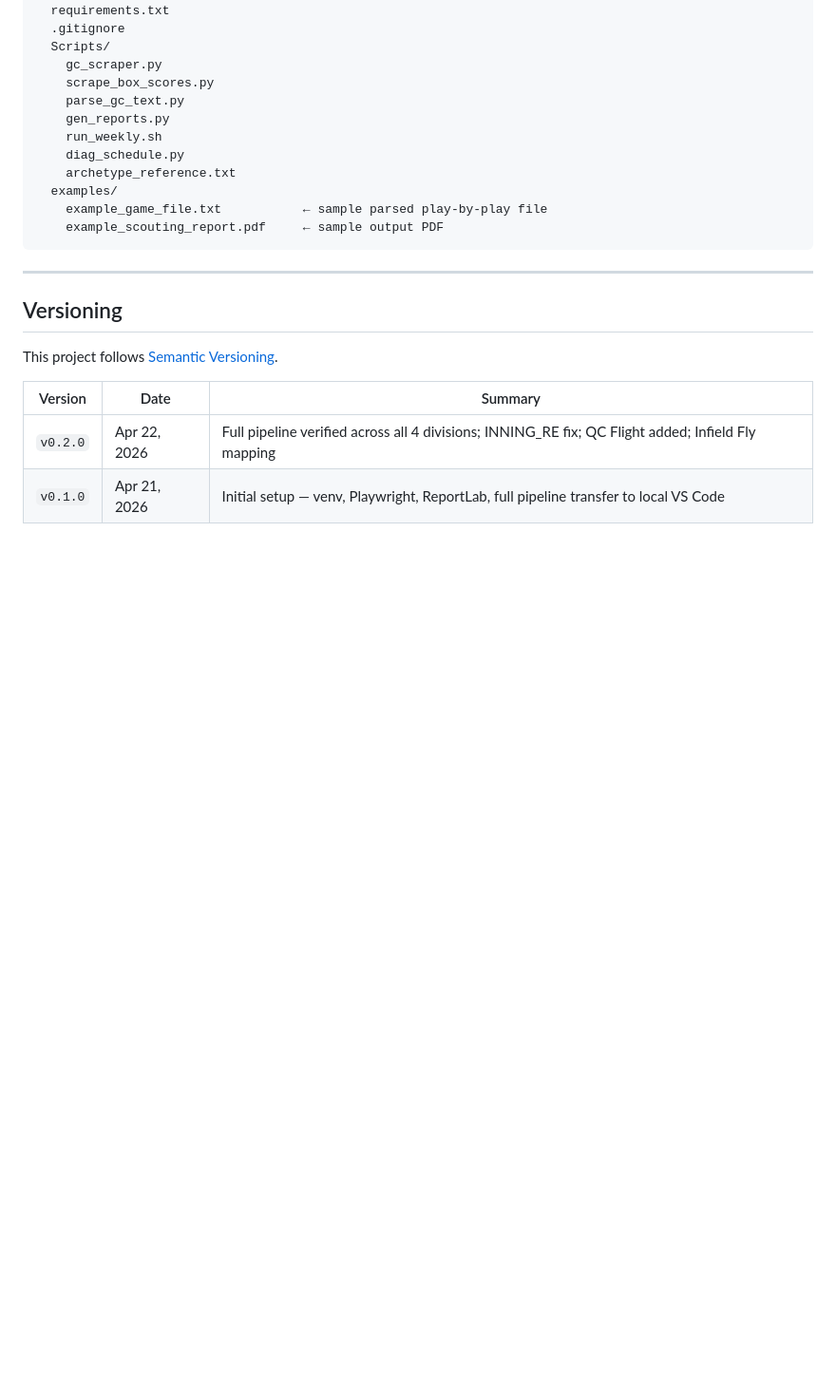
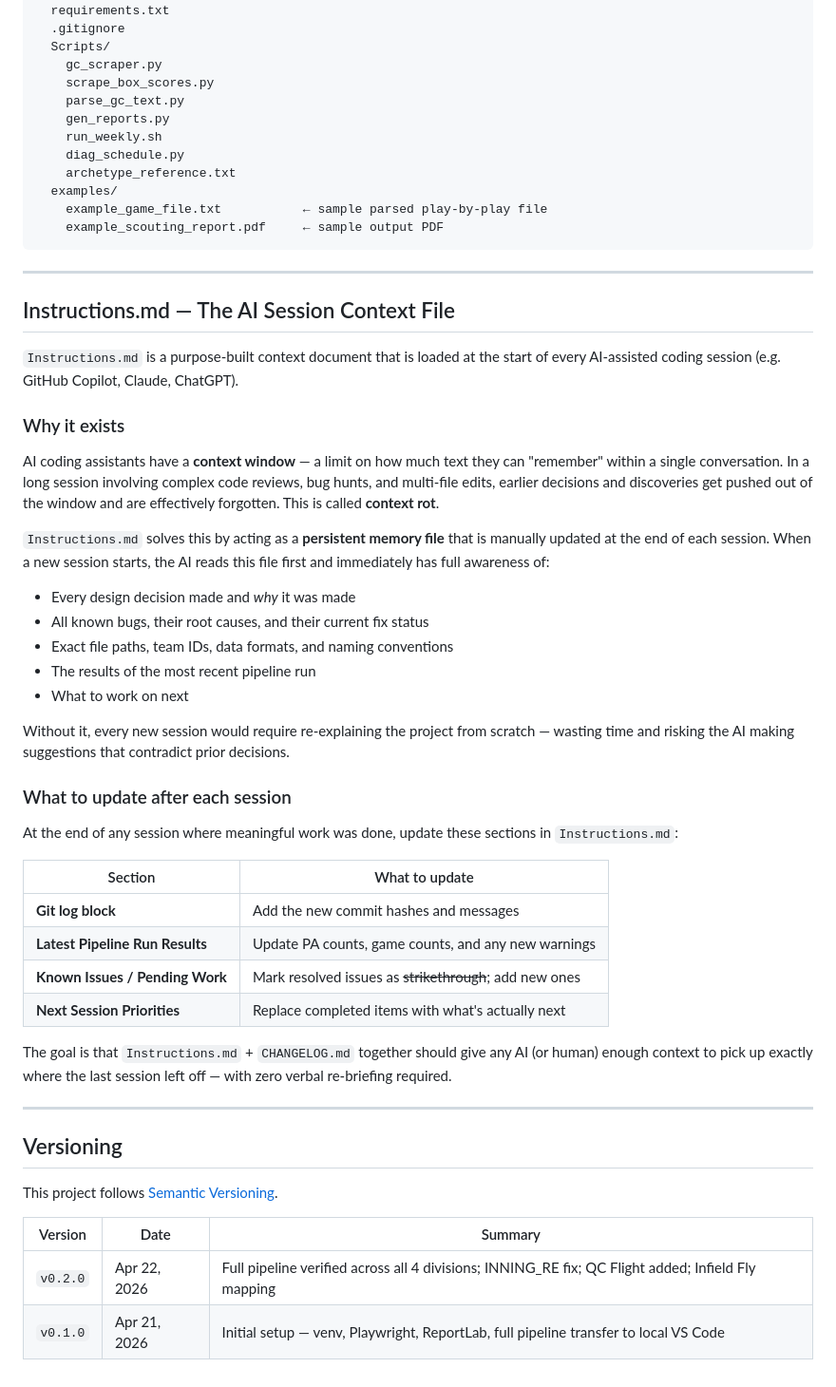
Before and after one commit to mdesau/Scouting_Pipeline, a Markdown page: README.md, the part around the change. Shown at 95% size. Rendered like a GitHub page; blank space fills up the shorter version.

Commit message:
docs: add Instructions.md context file explanation to README

```diff
--- a/README.md
+++ b/README.md
@@ -193,6 +193,39 @@ Scouting_Pipeline/
 
 ---
 
+## Instructions.md — The AI Session Context File
+
+`Instructions.md` is a purpose-built context document that is loaded at the start of every AI-assisted coding session (e.g. GitHub Copilot, Claude, ChatGPT).
+
+### Why it exists
+
+AI coding assistants have a **context window** — a limit on how much text they can "remember" within a single conversation. In a long session involving complex code reviews, bug hunts, and multi-file edits, earlier decisions and discoveries get pushed out of the window and are effectively forgotten. This is called **context rot**.
+
+`Instructions.md` solves this by acting as a **persistent memory file** that is manually updated at the end of each session. When a new session starts, the AI reads this file first and immediately has full awareness of:
+
+- Every design decision made and *why* it was made
+- All known bugs, their root causes, and their current fix status
+- Exact file paths, team IDs, data formats, and naming conventions
+- The results of the most recent pipeline run
+- What to work on next
+
+Without it, every new session would require re-explaining the project from scratch — wasting time and risking the AI making suggestions that contradict prior decisions.
+
+### What to update after each session
+
+At the end of any session where meaningful work was done, update these sections in `Instructions.md`:
+
+| Section | What to update |
+|---|---|
+| **Git log block** | Add the new commit hashes and messages |
+| **Latest Pipeline Run Results** | Update PA counts, game counts, and any new warnings |
+| **Known Issues / Pending Work** | Mark resolved issues as ~~strikethrough~~; add new ones |
+| **Next Session Priorities** | Replace completed items with what's actually next |
+
+The goal is that `Instructions.md` + `CHANGELOG.md` together should give any AI (or human) enough context to pick up exactly where the last session left off — with zero verbal re-briefing required.
+
+---
+
 ## Versioning
 
 This project follows [Semantic Versioning](https://semver.org/).
```
